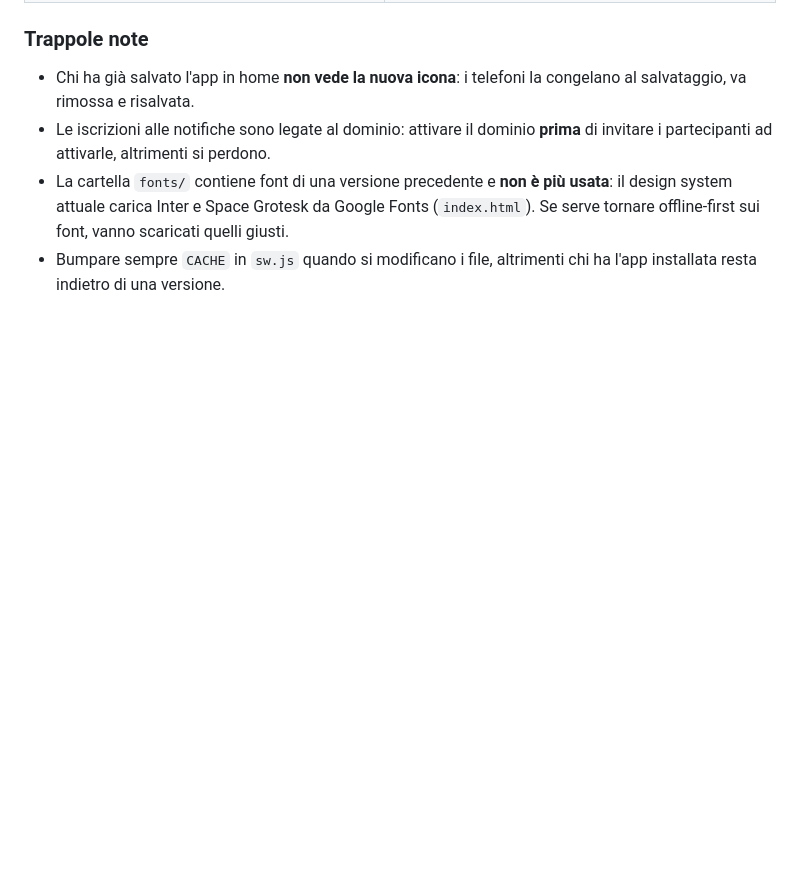
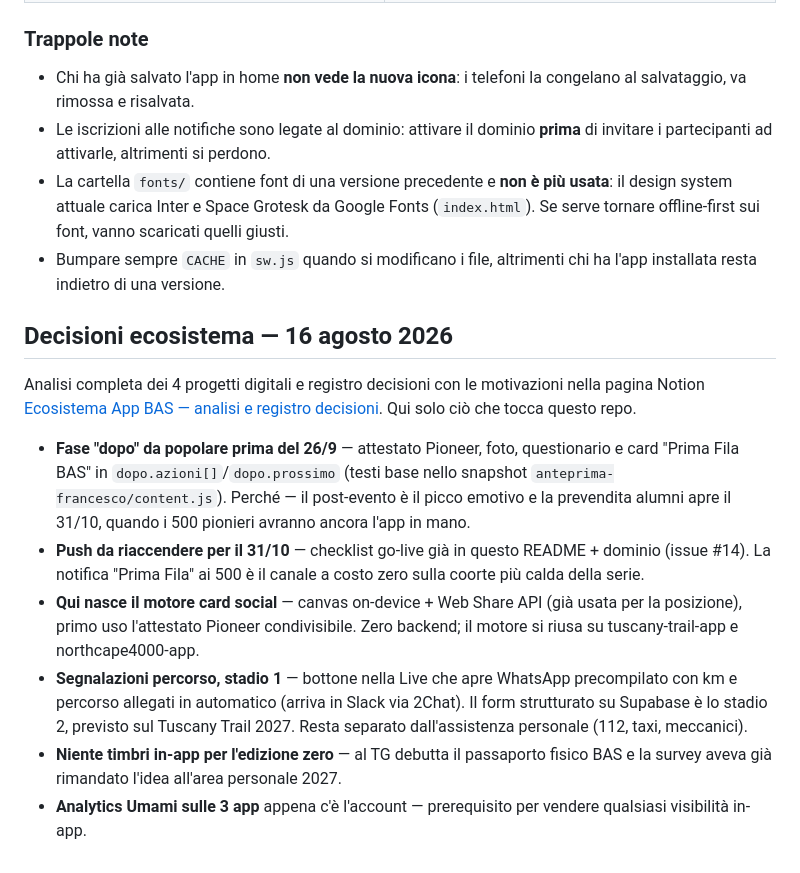
Before and after one commit to advlabbik/tg-guida, a Markdown page: README.md, the part around the change. Rendered like a GitHub page; blank space fills up the shorter version.

Commit message:
README: decisioni ecosistema del 16/8 con link al doc Notion
Co-Authored-By: Claude Fable 5 <noreply@anthropic.com>

```diff
--- a/README.md
+++ b/README.md
@@ -170,3 +170,14 @@ quello che è deciso e quello che manca.
   Se serve tornare offline-first sui font, vanno scaricati quelli giusti.
 - Bumpare sempre `CACHE` in `sw.js` quando si modificano i file, altrimenti chi ha l'app
   installata resta indietro di una versione.
+
+## Decisioni ecosistema — 16 agosto 2026
+
+Analisi completa dei 4 progetti digitali e registro decisioni con le motivazioni nella pagina Notion [Ecosistema App BAS — analisi e registro decisioni](https://app.notion.com/p/3bef88ad0121819487aceb41d1a89781). Qui solo ciò che tocca questo repo.
+
+- **Fase "dopo" da popolare prima del 26/9** — attestato Pioneer, foto, questionario e card "Prima Fila BAS" in `dopo.azioni[]`/`dopo.prossimo` (testi base nello snapshot `anteprima-francesco/content.js`). Perché — il post-evento è il picco emotivo e la prevendita alumni apre il 31/10, quando i 500 pionieri avranno ancora l'app in mano.
+- **Push da riaccendere per il 31/10** — checklist go-live già in questo README + dominio (issue #14). La notifica "Prima Fila" ai 500 è il canale a costo zero sulla coorte più calda della serie.
+- **Qui nasce il motore card social** — canvas on-device + Web Share API (già usata per la posizione), primo uso l'attestato Pioneer condivisibile. Zero backend; il motore si riusa su tuscany-trail-app e northcape4000-app.
+- **Segnalazioni percorso, stadio 1** — bottone nella Live che apre WhatsApp precompilato con km e percorso allegati in automatico (arriva in Slack via 2Chat). Il form strutturato su Supabase è lo stadio 2, previsto sul Tuscany Trail 2027. Resta separato dall'assistenza personale (112, taxi, meccanici).
+- **Niente timbri in-app per l'edizione zero** — al TG debutta il passaporto fisico BAS e la survey aveva già rimandato l'idea all'area personale 2027.
+- **Analytics Umami sulle 3 app** appena c'è l'account — prerequisito per vendere qualsiasi visibilità in-app.
```
